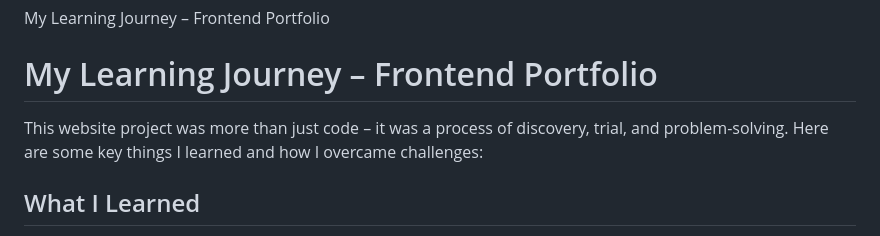
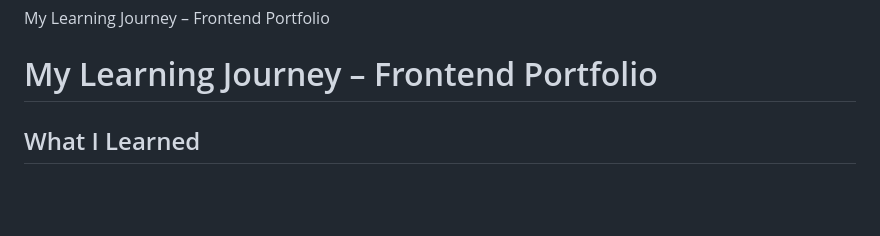
Before and after one commit to Ebrima-Sarge/FundProject-E.Sarge-Readme, a Markdown page: readme.md, the part around the change. Drawn GitHub-style; blank space fills up the shorter version.

```diff
--- a/readme.md
+++ b/readme.md
@@ -16,8 +16,6 @@ Even with these struggles, each mistake helped me learn more about HTML and CSS.
 
 
  #  My Learning Journey – Frontend Portfolio
-
-This website project was more than just code – it was a process of discovery, trial, and problem-solving. Here are some key things I learned and how I overcame challenges:
 
 ## What I Learned
 - **HTML Structure** → How to organize content into sections (header, hero, skills, achievements, footer).
```
